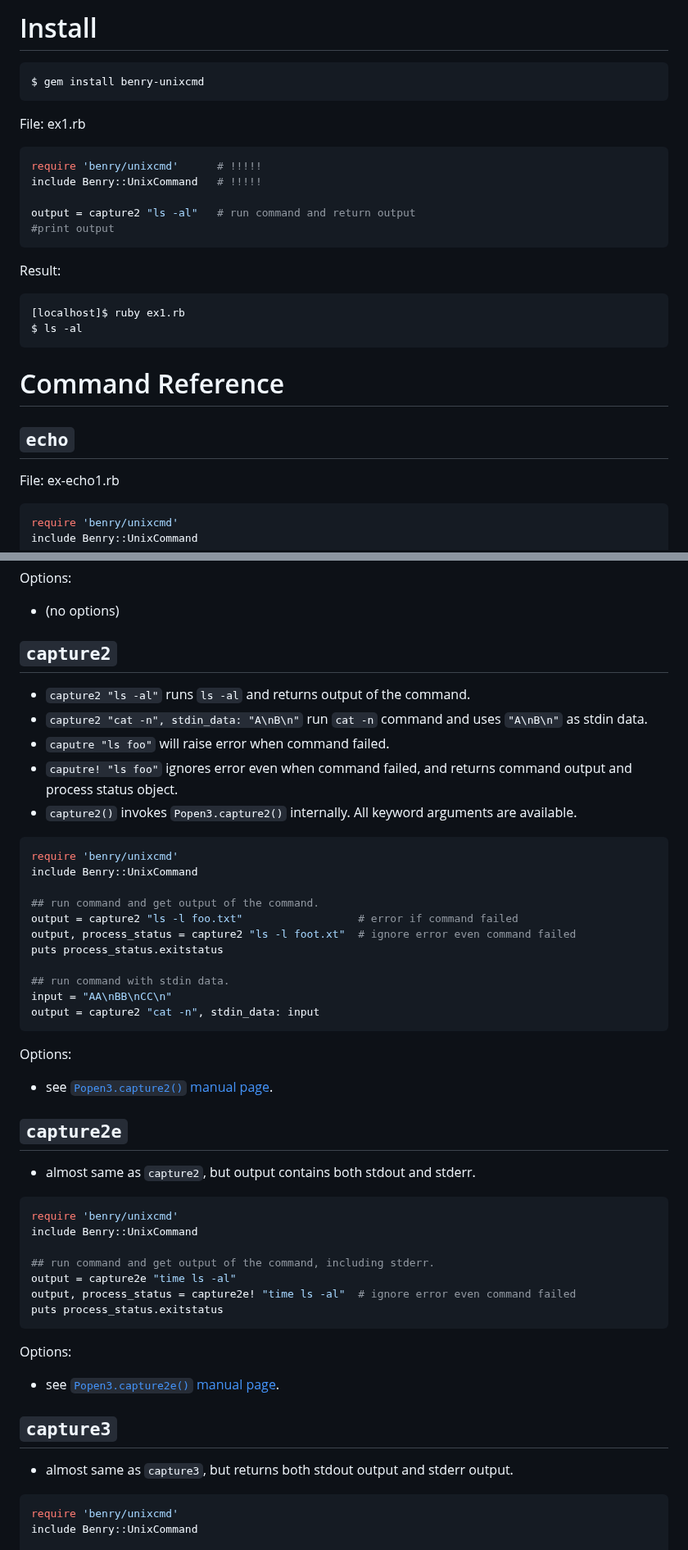
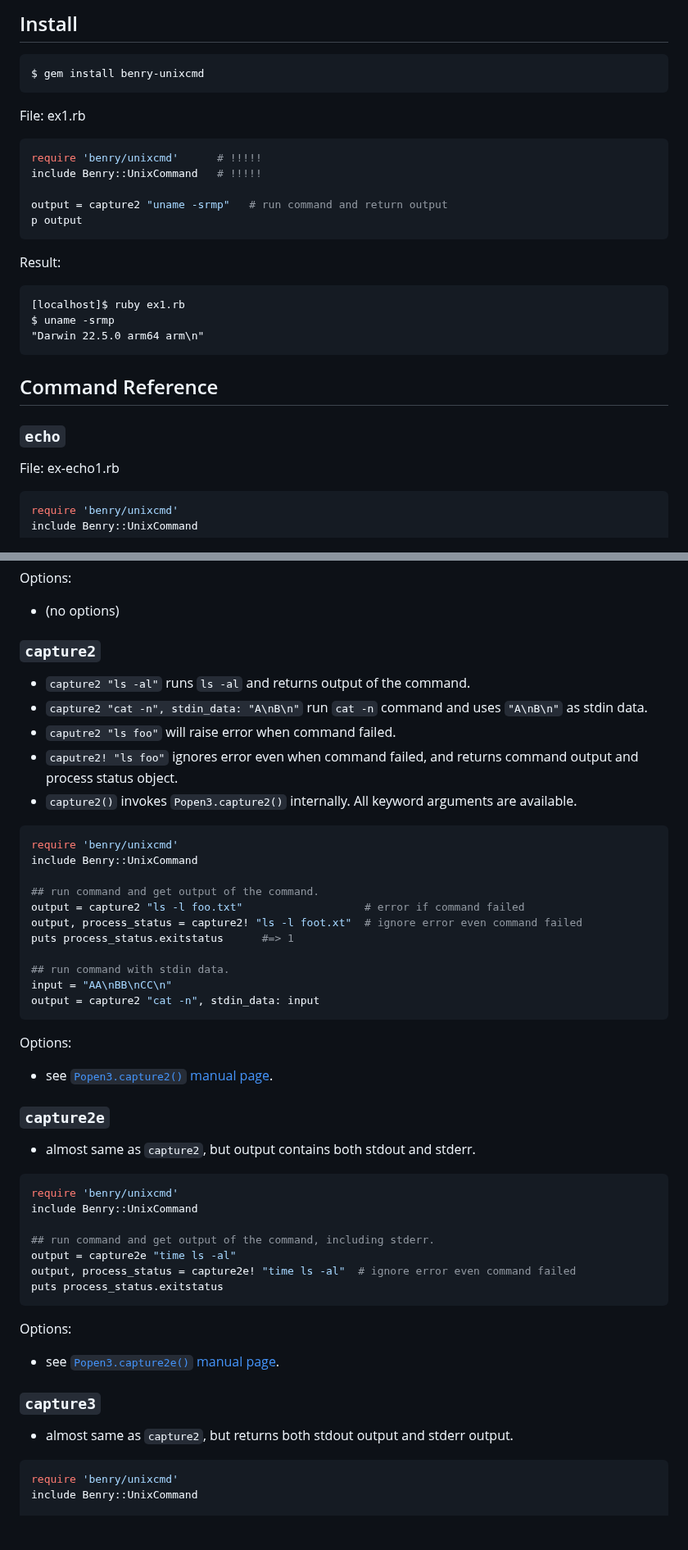
Before and after one commit to kwatch/benry-ruby, a Markdown page: benry-unixcmd/README.md, 2 parts joined by grey strips. Shown at 82% size. Rendered like a GitHub page; blank space fills up the shorter version.

Commit message:
[unixcmd] update 'README.md'

````diff
--- a/benry-unixcmd/README.md
+++ b/benry-unixcmd/README.md
@@ -66,8 +73,7 @@ Table of Contents
 
 
 
-Install
-=======
+## Install
 
 ```
 $ gem install benry-unixcmd
@@ -79,26 +85,25 @@ File: ex1.rb
 require 'benry/unixcmd'      # !!!!!
 include Benry::UnixCommand   # !!!!!
 
-output = capture2 "ls -al"   # run command and return output
-#print output
+output = capture2 "uname -srmp"   # run command and return output
+p output
 ```
 
 Result:
 
 ```terminal
 [localhost]$ ruby ex1.rb
-$ ls -al
+$ uname -srmp
+"Darwin 22.5.0 arm64 arm\n"
 ```
 
 
 
-Command Reference
-=================
+## Command Reference
 
 
 
-`echo`
-------
+### `echo`
 
 File: ex-echo1.rb
 
@@ -702,13 +690,12 @@ Options:
 
 
 
-`capture2`
-----------
+### `capture2`
 
 * `capture2 "ls -al"` runs `ls -al` and returns output of the command.
 * `capture2 "cat -n", stdin_data: "A\nB\n"` run `cat -n` command and uses `"A\nB\n"` as stdin data.
-* `caputre "ls foo"` will raise error when command failed.
-* `caputre! "ls foo"` ignores error even when command failed, and returns command output and process status object.
+* `caputre2 "ls foo"` will raise error when command failed.
+* `caputre2! "ls foo"` ignores error even when command failed, and returns command output and process status object.
 * `capture2()` invokes `Popen3.capture2()` internally. All keyword arguments are available.
 
 <!--
@@ -720,9 +707,9 @@ require 'benry/unixcmd'
 include Benry::UnixCommand
 
 ## run command and get output of the command.
-output = capture2 "ls -l foo.txt"                  # error if command failed
-output, process_status = capture2 "ls -l foot.xt"  # ignore error even command failed
-puts process_status.exitstatus
+output = capture2 "ls -l foo.txt"                   # error if command failed
+output, process_status = capture2! "ls -l foot.xt"  # ignore error even command failed
+puts process_status.exitstatus      #=> 1
 
 ## run command with stdin data.
 input = "AA\nBB\nCC\n"
@@ -735,8 +722,7 @@ Options:
 
 
 
-`capture2e`
------------
+### `capture2e`
 
 * almost same as `capture2`, but output contains both stdout and stderr.
 
@@ -760,10 +746,9 @@ Options:
 
 
 
-`capture3`
-----------
+### `capture3`
 
-* almost same as `capture3`, but returns both stdout output and stderr output.
+* almost same as `capture2`, but returns both stdout output and stderr output.
 
 <!--
 File: ex-capture3.rb
````
Also changed, not shown: other parts of benry-unixcmd/README.md (+80 -97 lines).
